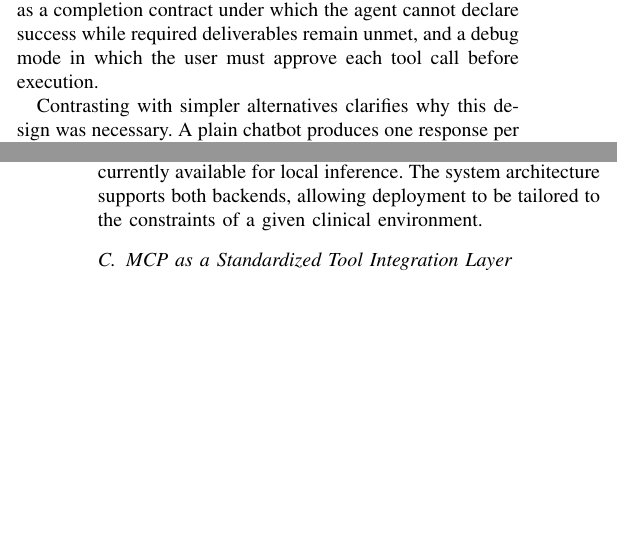
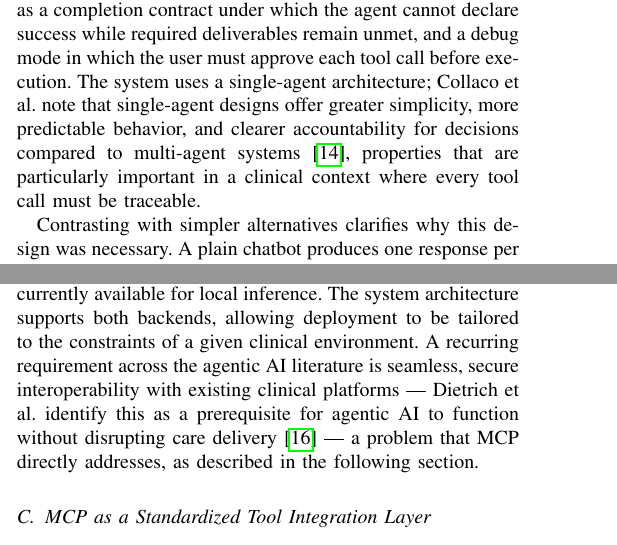
Before and after one commit to BMDSoftware/MedGov-AI-MCP, a LaTeX paper (docs/paper.tex): two parts of the columns of pages 2 and 3 of 17 before the commit and two parts of the columns of pages 2 and 3 of 18 after it, joined at a grey line, cut so that both start at the same text, the shorter picture padded with empty space. Compiled offline with pdfLaTeX.

Commit message:
just a small addition in background

```diff
--- a/docs/paper.tex
+++ b/docs/paper.tex
@@ -74,5 +74,5 @@ Agentic AI\footnote{An agentic AI system is one that pursues a goal through iter
 
-Three core properties characterize agentic systems: goal persistence (the system does not stop until the required deliverables are met), tool use (it can act on external systems, not just generate text), and iterative reasoning (each result informs the next decision). We evaluated several existing agentic frameworks, including LangChain~\cite{langchain}, CrewAI~\cite{crewai}, and AutoGen~\cite{autogen}, but opted to build a custom agentic system. The primary reason was the need for tight integration with MCP: existing frameworks do not natively support MCP as a tool protocol, which would have required additional adapter layers and reintroduced the fragmentation problem we were trying to solve. Building a custom loop also allowed us to enforce specific behaviors required in a clinical context, such as a completion contract under which the agent cannot declare success while required deliverables remain unmet, and a debug mode in which the user must approve each tool call before execution.
+Three core properties characterize agentic systems: goal persistence (the system does not stop until the required deliverables are met), tool use (it can act on external systems, not just generate text), and iterative reasoning (each result informs the next decision). We evaluated several existing agentic frameworks, including LangChain~\cite{langchain}, CrewAI~\cite{crewai}, and AutoGen~\cite{autogen}, but opted to build a custom agentic system. The primary reason was the need for tight integration with MCP: existing frameworks do not natively support MCP as a tool protocol, which would have required additional adapter layers and reintroduced the fragmentation problem we were trying to solve. Building a custom loop also allowed us to enforce specific behaviors required in a clinical context, such as a completion contract under which the agent cannot declare success while required deliverables remain unmet, and a debug mode in which the user must approve each tool call before execution. The system uses a single-agent architecture; Collaco et al. note that single-agent designs offer greater simplicity, more predictable behavior, and clearer accountability for decisions compared to multi-agent systems~\cite{collaco2026scoping}, properties that are particularly important in a clinical context where every tool call must be traceable.
 
 Contrasting with simpler alternatives clarifies why this design was necessary. A plain chatbot produces one response per prompt and cannot maintain state or call tools. A hardcoded pipeline can call tools but relies on the developer to anticipate every possible execution path, making it brittle in the face of real-world variability. A standalone ML model provides predictions but has no language interface and cannot adapt its behavior based on context. We found that only a true agentic system could handle the complexity and variability of real clinical workflows, which often require conditional logic, error handling, and dynamic tool selection.
 
@@ -85,7 +85,7 @@ This transition is not without its challenges. Reliable agentic behavior require
 % is it worth mentioning the hardware it was tested on? and enumerating all the models for example?
 When testing the system we explored two LLM backend approaches: a locally-hosted model and a cloud API. The local model was Ollama's deepseek-r1:7b (4.7~GB), with llama3.1:8b (4.9~GB) also evaluated, both small enough to run on consumer hardware and allowing for complete data privacy since all processing happens locally. The API-based models tested were Gemini 2.0 Flash, Gemini 2.5 Flash, and Gemini 3.0, all significantly larger and more capable models hosted in the cloud. The local approach offers greater control and privacy, though privacy considerations were not the primary focus of this work and are left for future investigation.
 %% TODO: add references on privacy risks of cloud-based clinical AI here
-The local approach proved to struggle with the demands of multi-step clinical workflows. We observed consistent failures in tool calling: the model frequently failed to select the correct tool for the given context and could not reliably chain multiple calls to reach a goal. Addressing this consumed considerable development time across prompt engineering, workflow simplification, logging, and targeted adjustments. None of these fully resolved the problem, as the root cause was model scale rather than configuration: smaller models have fewer parameters and correspondingly less capacity for the multi-step contextual reasoning required to chain tool calls reliably across a clinical workflow. Beyond raw capability, API-hosted models also represent a more accessible deployment path for clinical institutions. Acquiring and maintaining the GPU infrastructure required to run large local models is a significant investment that many healthcare organizations cannot justify, whereas access to a capable cloud model requires only an API subscription, a constraint independently confirmed across the field~\cite{agiformedicalimaging2025}. Switching to the API-hosted model resolved all of these issues immediately. The API approach introduces trade-offs of its own: latency, potential data security concerns in privacy-sensitive deployments, and a dependency on third-party service availability that is outside the institution's control. If the API experiences downtime or degraded performance, the entire orchestration layer is affected, which is a meaningful reliability concern in clinical settings. Despite these limitations, for the complex reasoning required by clinical imaging workflows it proved to be the only reliably viable option at the model sizes currently available for local inference. The system architecture supports both backends, allowing deployment to be tailored to the constraints of a given clinical environment.
+The local approach proved to struggle with the demands of multi-step clinical workflows. We observed consistent failures in tool calling: the model frequently failed to select the correct tool for the given context and could not reliably chain multiple calls to reach a goal. Addressing this consumed considerable development time across prompt engineering, workflow simplification, logging, and targeted adjustments. None of these fully resolved the problem, as the root cause was model scale rather than configuration: smaller models have fewer parameters and correspondingly less capacity for the multi-step contextual reasoning required to chain tool calls reliably across a clinical workflow. Beyond raw capability, API-hosted models also represent a more accessible deployment path for clinical institutions. Acquiring and maintaining the GPU infrastructure required to run large local models is a significant investment that many healthcare organizations cannot justify, whereas access to a capable cloud model requires only an API subscription, a constraint independently confirmed across the field~\cite{agiformedicalimaging2025}. Switching to the API-hosted model resolved all of these issues immediately. The API approach introduces trade-offs of its own: latency, potential data security concerns in privacy-sensitive deployments, and a dependency on third-party service availability that is outside the institution's control. If the API experiences downtime or degraded performance, the entire orchestration layer is affected, which is a meaningful reliability concern in clinical settings. Despite these limitations, for the complex reasoning required by clinical imaging workflows it proved to be the only reliably viable option at the model sizes currently available for local inference. The system architecture supports both backends, allowing deployment to be tailored to the constraints of a given clinical environment. A recurring requirement across the agentic AI literature is seamless, secure interoperability with existing clinical platforms — Dietrich et al. identify this as a prerequisite for agentic AI to function without disrupting care delivery~\cite{dietrich2025agentic} — a problem that MCP directly addresses, as described in the following section.
 
 \subsection{MCP as a Standardized Tool Integration Layer}
 
```
Also changed, not shown: docs/paper.tex (2 more changed lines).
